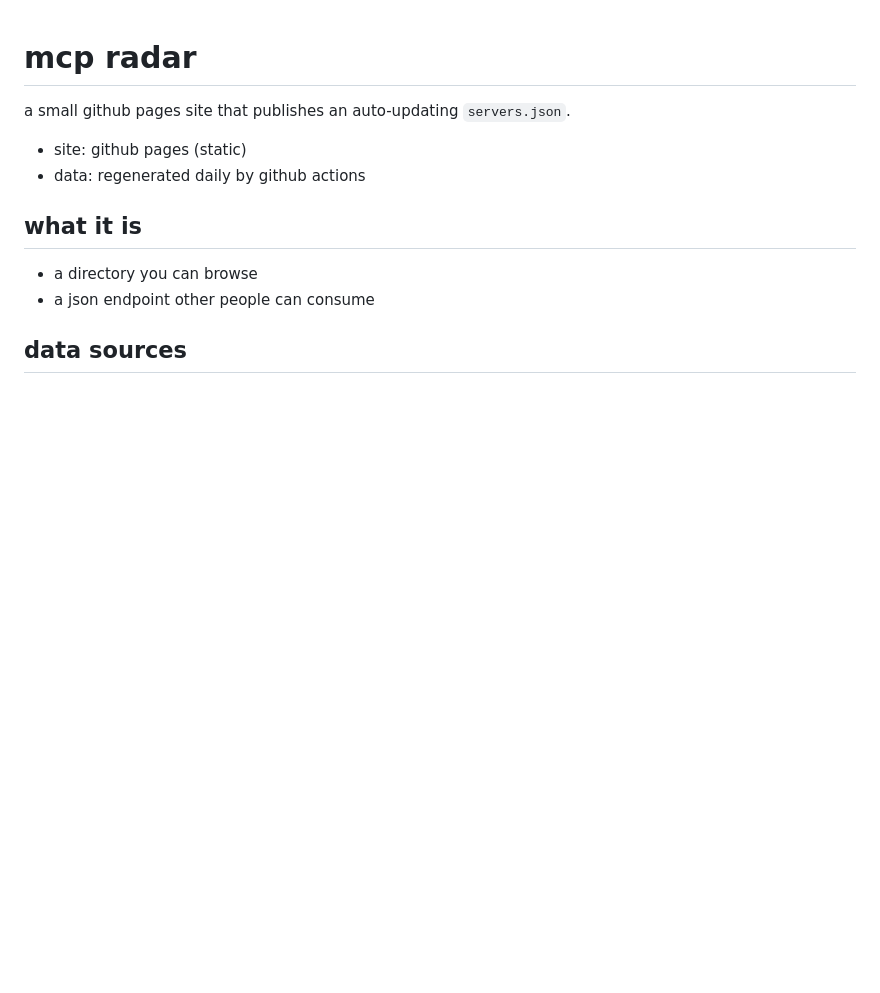
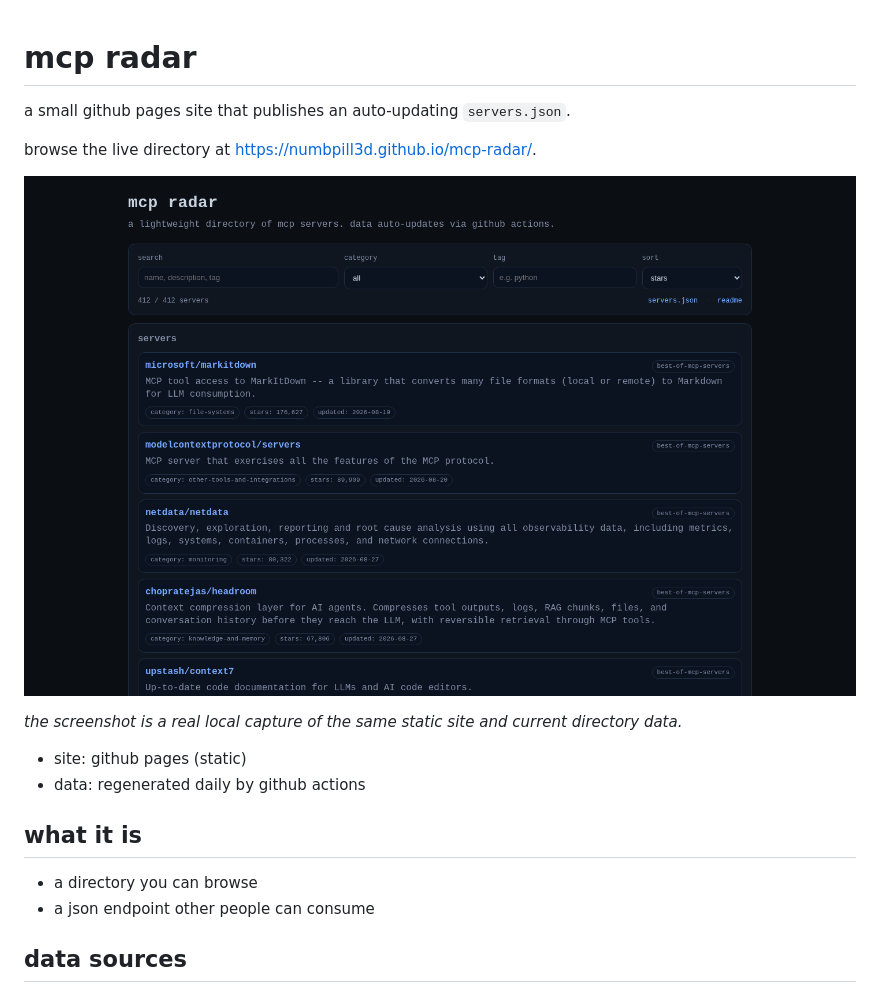
Before and after one commit to numbpill3d/mcp-radar, a Markdown page: README.md, the part around the change. GitHub-like rendering; pictures changed too: docs/images/mcp-radar-directory.png (added); blank space fills up the shorter version.

Commit message:
fix: restore directory startup and add screenshot

```diff
--- a/README.md
+++ b/README.md
@@ -1,6 +1,12 @@
 # mcp radar
 
 a small github pages site that publishes an auto-updating `servers.json`.
+
+browse the live directory at https://numbpill3d.github.io/mcp-radar/.
+
+![mcp radar directory showing search, filters, server count, and live entries](docs/images/mcp-radar-directory.png)
+
+_the screenshot is a real local capture of the same static site and current directory data._
 
 - site: github pages (static)
 - data: regenerated daily by github actions
```
Also changed, not shown: 3 other files.
